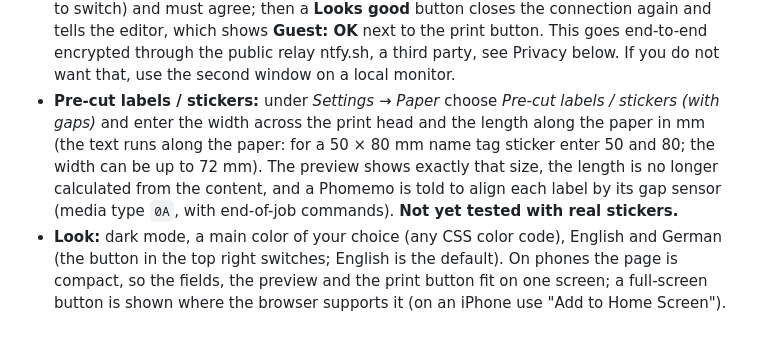
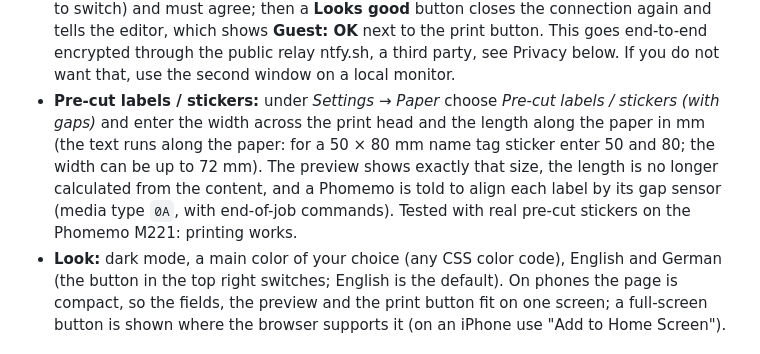
Before and after one commit to feststelltaste/nametagapp, a Markdown page: README.md, the part around the change. Drawn GitHub-style.

Commit message:
README: pre-cut labels are now tested with real stickers

```diff
--- a/README.md
+++ b/README.md
@@ -37,7 +37,7 @@ Type a name, pick a few words, press print: the label goes straight from your br
 - **Second screen:** *Live view in new window* (or the monitor icon in the top right) opens a second window, for example on another monitor, that shows the current label big (use the browser zoom to resize; the button bottom left switches to full screen). Under *Settings* you can set an optional welcome text for it, a large line and a smaller one below (default "Welcome!" / "Get your name tag here!"; the trash can clears it).
 - **Speech bubbles:** on the live view, oval speech bubbles follow the field with the cursor (name, intro line, hashtags) and point to its place on the label, for example "Tell us your name" or "Which Anna are you?". Grey example hashtags and adjectives fade in and out as inspiration. In the settings you can switch the bubbles off and write your own texts (`{name}` is replaced by the name on the label). They work in a second window of the same browser, not on another device.
 - **Second screen on another device (optional):** the QR icon in the top right opens a dialog. Nothing is sent until you press **Start sharing**. Then a phone or tablet scans the QR code and shows the label live; with *New QR code after each print* every guest only keeps their own name tag. The guest first sees a notice (German or English, with buttons to switch) and must agree; then a **Looks good** button closes the connection again and tells the editor, which shows **Guest: OK** next to the print button. This goes end-to-end encrypted through the public relay ntfy.sh, a third party, see Privacy below. If you do not want that, use the second window on a local monitor.
-- **Pre-cut labels / stickers:** under *Settings → Paper* choose *Pre-cut labels / stickers (with gaps)* and enter the width across the print head and the length along the paper in mm (the text runs along the paper: for a 50 × 80 mm name tag sticker enter 50 and 80; the width can be up to 72 mm). The preview shows exactly that size, the length is no longer calculated from the content, and a Phomemo is told to align each label by its gap sensor (media type `0A`, with end-of-job commands). **Not yet tested with real stickers.**
+- **Pre-cut labels / stickers:** under *Settings → Paper* choose *Pre-cut labels / stickers (with gaps)* and enter the width across the print head and the length along the paper in mm (the text runs along the paper: for a 50 × 80 mm name tag sticker enter 50 and 80; the width can be up to 72 mm). The preview shows exactly that size, the length is no longer calculated from the content, and a Phomemo is told to align each label by its gap sensor (media type `0A`, with end-of-job commands). Tested with real pre-cut stickers on the Phomemo M221: printing works.
 - **Look:** dark mode, a main color of your choice (any CSS color code), English and German (the button in the top right switches; English is the default). On phones the page is compact, so the fields, the preview and the print button fit on one screen; a full-screen button is shown where the browser supports it (on an iPhone use "Add to Home Screen").
 
 ## Printer
```
